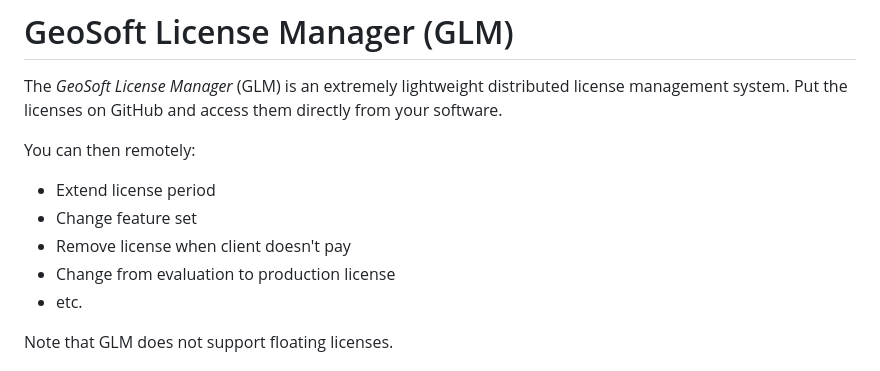
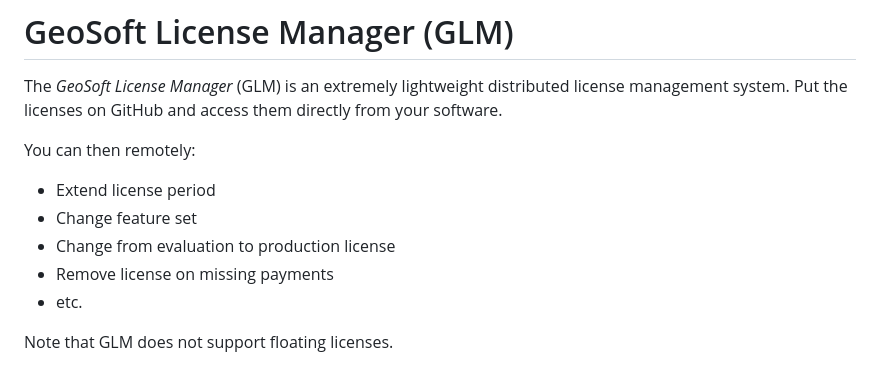
Before and after one commit to geosoft-as/glm, a Markdown page: README.md, the part around the change. GitHub-like rendering.

Commit message:
Update documentation

```diff
--- a/README.md
+++ b/README.md
@@ -8,8 +8,8 @@ You can then remotely:
 
 * Extend license period
 * Change feature set
-* Remove license when client doesn't pay
 * Change from evaluation to production license
+* Remove license on missing payments
 * etc.
 
 Note that GLM does not support floating licenses.
```
